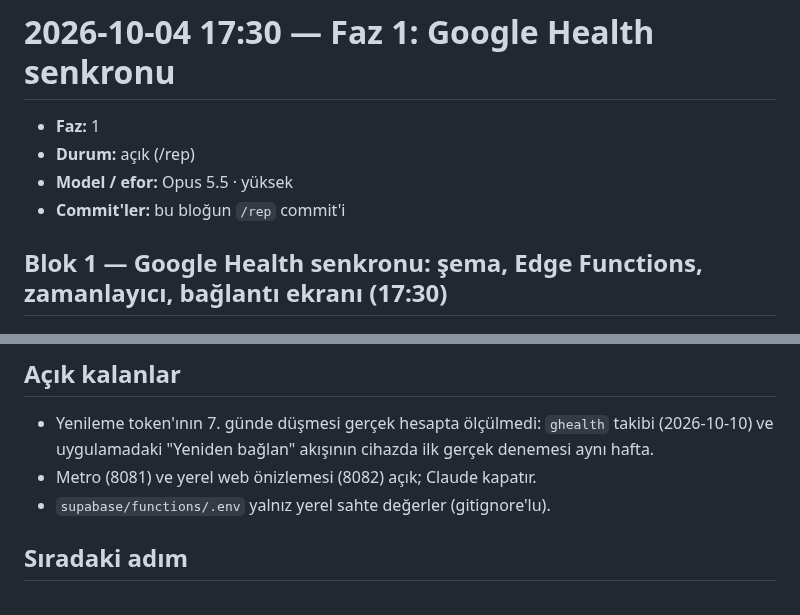
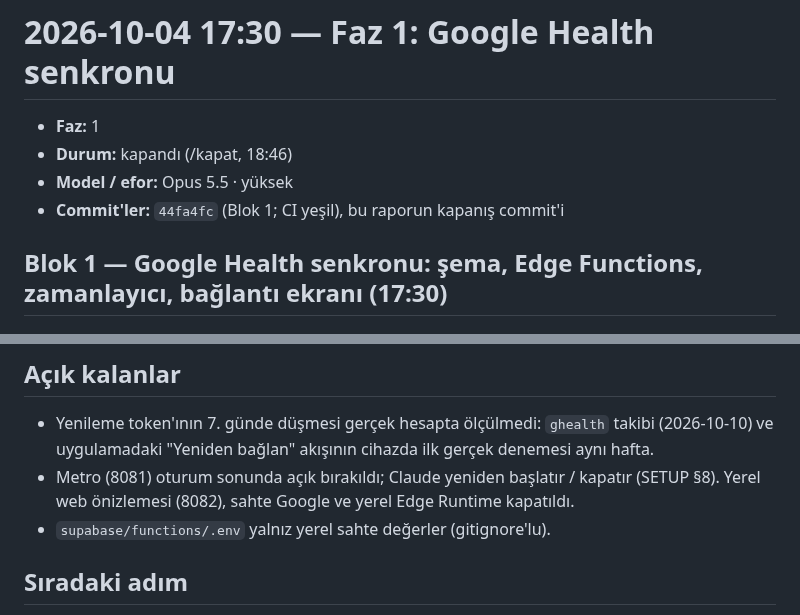
Before and after one commit to emir-eid/hooplab, a Markdown page: docs/sessions/2026-10-04-1730-faz1-google-health.md, 2 parts joined by grey strips. Drawn GitHub-style.

Commit message:
[F1] oturum: Google Health senkronu bulutta ve iPhone'da doğrulandı, rapor kapandı
Co-Authored-By: Claude Opus 5.5 <noreply@anthropic.com>

```diff
--- a/docs/sessions/2026-10-04-1730-faz1-google-health.md
+++ b/docs/sessions/2026-10-04-1730-faz1-google-health.md
@@ -1,9 +1,9 @@
 # 2026-10-04 17:30 — Faz 1: Google Health senkronu
 
 - **Faz:** 1
-- **Durum:** açık (/rep)
+- **Durum:** kapandı (/kapat, 18:46)
 - **Model / efor:** Opus 5.5 · yüksek
-- **Commit'ler:** bu bloğun `/rep` commit'i
+- **Commit'ler:** `44fa4fc` (Blok 1; CI yeşil), bu raporun kapanış commit'i
 
 ## Blok 1 — Google Health senkronu: şema, Edge Functions, zamanlayıcı, bağlantı ekranı (17:30)
 
@@ -39,7 +39,7 @@ STATE'teki ilk iş: Fitbit Air verisini Google Health API v4'ten sunucu tarafın
 
 ## Açık kalanlar
 - Yenileme token'ının 7. günde düşmesi gerçek hesapta ölçülmedi: `ghealth` takibi (2026-10-10) ve uygulamadaki "Yeniden bağlan" akışının cihazda ilk gerçek denemesi aynı hafta.
-- Metro (8081) ve yerel web önizlemesi (8082) açık; Claude kapatır.
+- Metro (8081) oturum sonunda açık bırakıldı; Claude yeniden başlatır / kapatır (SETUP §8). Yerel web önizlemesi (8082), sahte Google ve yerel Edge Runtime kapatıldı.
 - `supabase/functions/.env` yalnız yerel sahte değerler (gitignore'lu).
 
 ## Sıradaki adım
```
Also changed, not shown: docs/STATE.md (+1 -1 lines).
